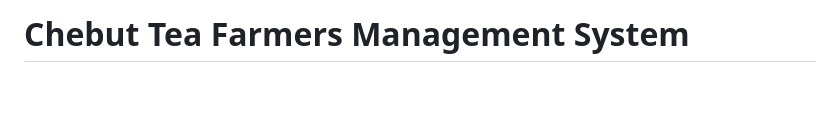
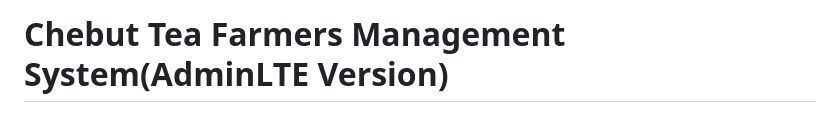
Before and after one commit to simlexx-k/chebut-adminlte, a Markdown page: README.md, the part around the change. GitHub-like rendering; blank space fills up the shorter version.

```diff
--- a/README.md
+++ b/README.md
@@ -1,4 +1,4 @@
-# Chebut Tea Farmers Management System
+# Chebut Tea Farmers Management System(AdminLTE Version)
 
 ![Logo](chebut-removebg-preview.png)
 
```
